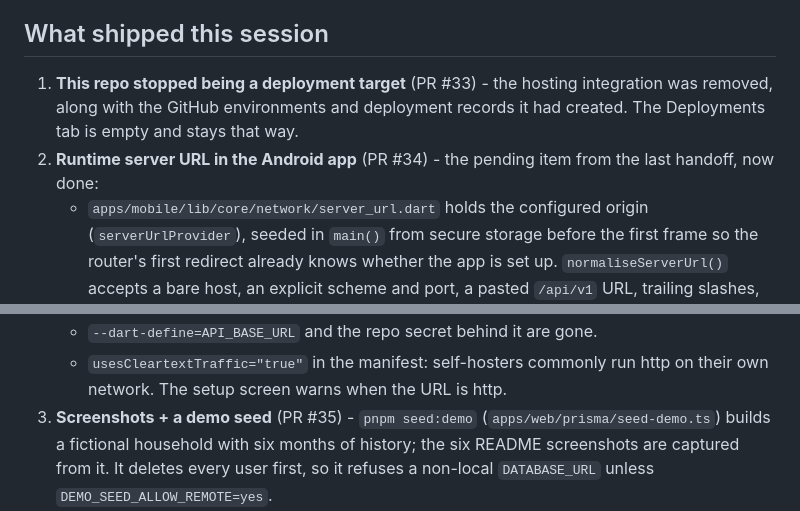
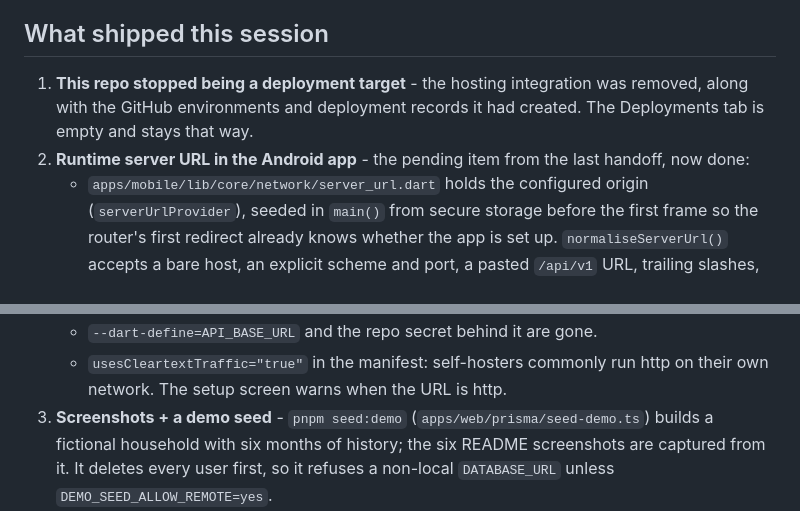
Before and after one commit to aneebbaig/align, a Markdown page: HANDOFF.md, 2 parts joined by grey strips. Rendered like a GitHub page.

```diff
--- a/HANDOFF.md
+++ b/HANDOFF.md
@@ -55,10 +55,10 @@ mobile-only push legitimately does not rebuild.
 
 ## What shipped this session
 
-1. **This repo stopped being a deployment target** (PR #33) - the hosting
+1. **This repo stopped being a deployment target** - the hosting
    integration was removed, along with the GitHub environments and deployment
    records it had created. The Deployments tab is empty and stays that way.
-2. **Runtime server URL in the Android app** (PR #34) - the pending item from
+2. **Runtime server URL in the Android app** - the pending item from
    the last handoff, now done:
    - `apps/mobile/lib/core/network/server_url.dart` holds the configured origin
      (`serverUrlProvider`), seeded in `main()` from secure storage before the
@@ -73,7 +73,7 @@ mobile-only push legitimately does not rebuild.
    - `--dart-define=API_BASE_URL` and the repo secret behind it are gone.
    - `usesCleartextTraffic="true"` in the manifest: self-hosters commonly run
      http on their own network. The setup screen warns when the URL is http.
-3. **Screenshots + a demo seed** (PR #35) - `pnpm seed:demo`
+3. **Screenshots + a demo seed** - `pnpm seed:demo`
    (`apps/web/prisma/seed-demo.ts`) builds a fictional household with six months
    of history; the six README screenshots are captured from it. It deletes every
    user first, so it refuses a non-local `DATABASE_URL` unless
```
Also changed, not shown: apps/mobile/README.md (+15 -12 lines).
